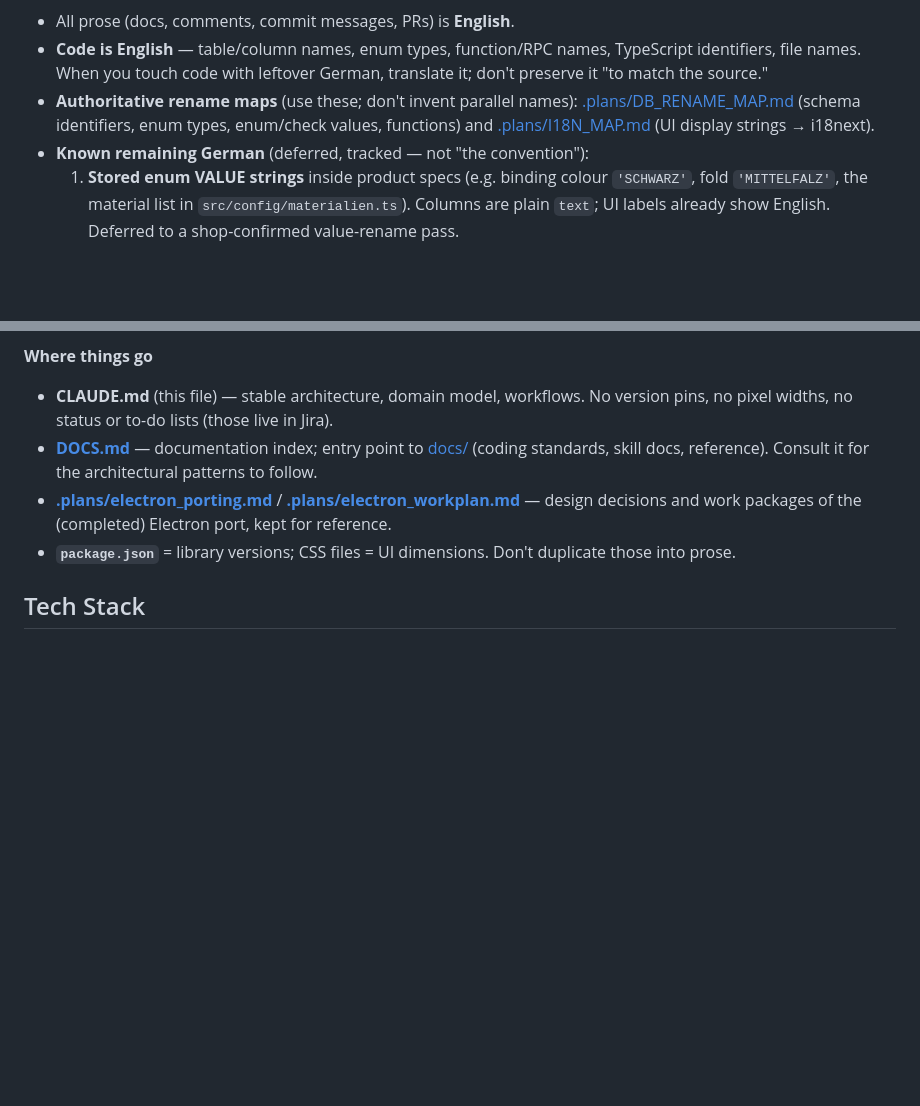
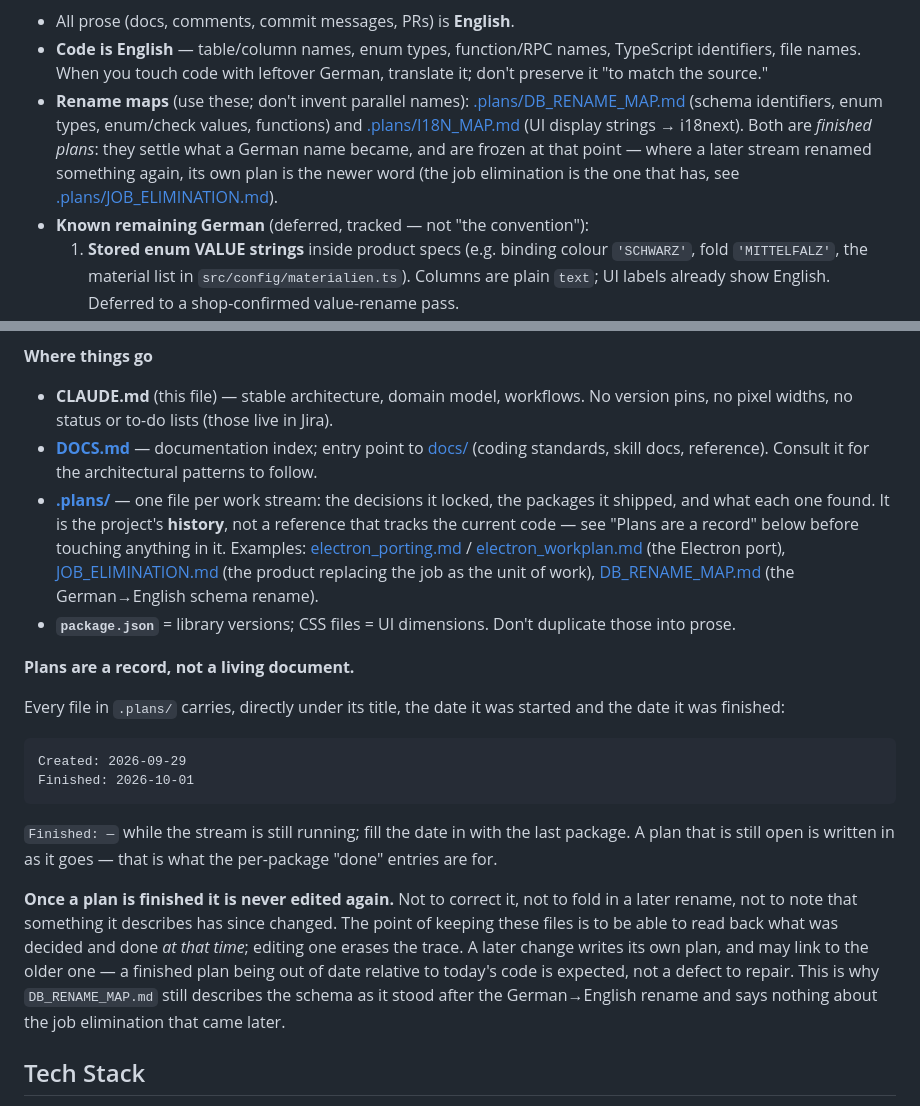
Before and after one commit to Grupo-Ure/print-and-more, a Markdown page: CLAUDE.md, 2 parts joined by grey strips. Rendered like a GitHub page; blank space fills up the shorter version.

Commit message:
docs: record that plans are history and are never edited once finished
.plans/ is the trace of what was decided and when, not a reference that
tracks today's code. Every plan states a Created: and Finished: date, and a
finished one is never edited again - not to correct it, not to fold in a
later rename. A later change writes its own plan.

Prompted by WP7 appending a jobs-to-products addendum to DB_RENAME_MAP.md, a
plan closed months earlier. The addendum was reverted; that file is named in
the rule as the worked example.

````diff
--- a/CLAUDE.md
+++ b/CLAUDE.md
@@ -63,10 +63,13 @@ identifiers, names, or strings.
 - **Code is English** — table/column names, enum types, function/RPC names,
   TypeScript identifiers, file names. When you touch code with leftover German,
   translate it; don't preserve it "to match the source."
-- **Authoritative rename maps** (use these; don't invent parallel names):
+- **Rename maps** (use these; don't invent parallel names):
   [.plans/DB_RENAME_MAP.md](.plans/DB_RENAME_MAP.md) (schema identifiers, enum
   types, enum/check values, functions) and [.plans/I18N_MAP.md](.plans/I18N_MAP.md)
-  (UI display strings → i18next).
+  (UI display strings → i18next). Both are *finished plans*: they settle what
+  a German name became, and are frozen at that point — where a later stream
+  renamed something again, its own plan is the newer word (the job elimination
+  is the one that has, see [.plans/JOB_ELIMINATION.md](.plans/JOB_ELIMINATION.md)).
 - **Known remaining German** (deferred, tracked — not "the convention"):
   1. **Stored enum VALUE strings** inside product specs (e.g. binding colour
      `'SCHWARZ'`, fold `'MITTELFALZ'`, the material list in
@@ -86,12 +89,41 @@ identifiers, names, or strings.
 - **[DOCS.md](DOCS.md)** — documentation index; entry point to
   [docs/](docs/) (coding standards, skill docs, reference). Consult it for the
   architectural patterns to follow.
-- **[.plans/electron_porting.md](.plans/electron_porting.md)** /
-  **[.plans/electron_workplan.md](.plans/electron_workplan.md)** — design
-  decisions and work packages of the (completed) Electron port, kept for
-  reference.
+- **[.plans/](.plans/)** — one file per work stream: the decisions it locked,
+  the packages it shipped, and what each one found. It is the project's
+  **history**, not a reference that tracks the current code — see "Plans are
+  a record" below before touching anything in it. Examples:
+  [electron_porting.md](.plans/electron_porting.md) /
+  [electron_workplan.md](.plans/electron_workplan.md) (the Electron port),
+  [JOB_ELIMINATION.md](.plans/JOB_ELIMINATION.md) (the product replacing the
+  job as the unit of work), [DB_RENAME_MAP.md](.plans/DB_RENAME_MAP.md) (the
+  German→English schema rename).
 - **`package.json`** = library versions; CSS files = UI dimensions. Don't
   duplicate those into prose.
+
+**Plans are a record, not a living document.**
+
+Every file in `.plans/` carries, directly under its title, the date it was
+started and the date it was finished:
+
+```
+Created: 2026-09-29
+Finished: 2026-10-01
+```
+
+`Finished: —` while the stream is still running; fill the date in with the
+last package. A plan that is still open is written in as it goes — that is
+what the per-package "done" entries are for.
+
+**Once a plan is finished it is never edited again.** Not to correct it, not
+to fold in a later rename, not to note that something it describes has since
+changed. The point of keeping these files is to be able to read back what was
+decided and done *at that time*; editing one erases the trace. A later change
+writes its own plan, and may link to the older one — a finished plan being
+out of date relative to today's code is expected, not a defect to repair.
+This is why `DB_RENAME_MAP.md` still describes the schema as it stood after
+the German→English rename and says nothing about the job elimination that
+came later.
 
 ## Tech Stack
 
````
